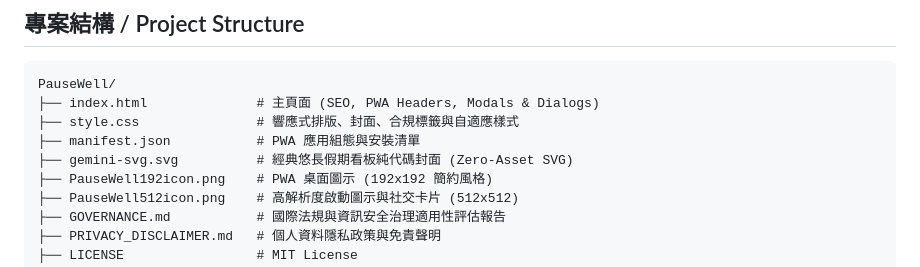
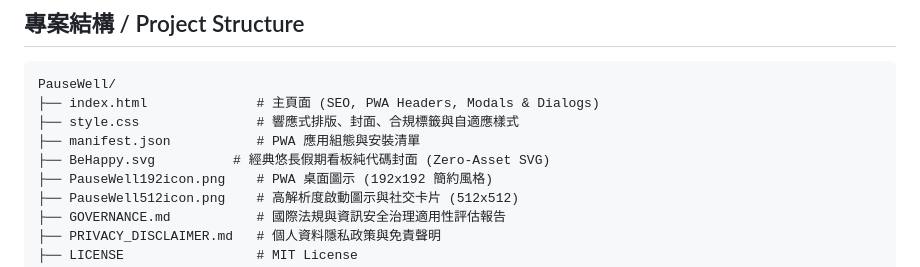
Before and after one commit to jackylawck/PauseWell, a Markdown page: README.md, the part around the change. Drawn GitHub-style.

Commit message:
更新 README.md

```diff
--- a/README.md
+++ b/README.md
@@ -89,7 +89,7 @@ PauseWell/
 ├── index.html              # 主頁面 (SEO, PWA Headers, Modals & Dialogs)
 ├── style.css               # 響應式排版、封面、合規標籤與自適應樣式
 ├── manifest.json           # PWA 應用組態與安裝清單
-├── gemini-svg.svg          # 經典悠長假期看板純代碼封面 (Zero-Asset SVG)
+├── BeHappy.svg          # 經典悠長假期看板純代碼封面 (Zero-Asset SVG)
 ├── PauseWell192icon.png    # PWA 桌面圖示 (192x192 簡約風格)
 ├── PauseWell512icon.png    # 高解析度啟動圖示與社交卡片 (512x512)
 ├── GOVERNANCE.md           # 國際法規與資訊安全治理適用性評估報告
```
